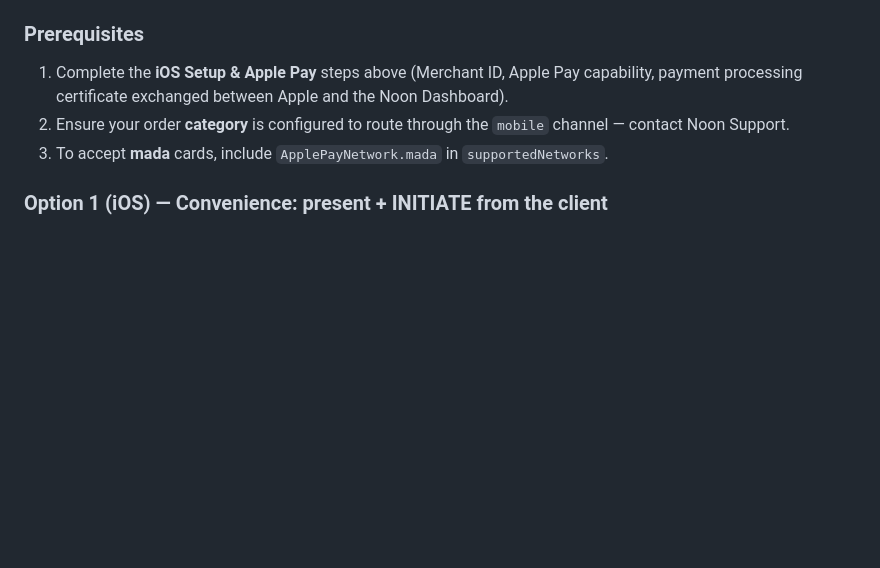
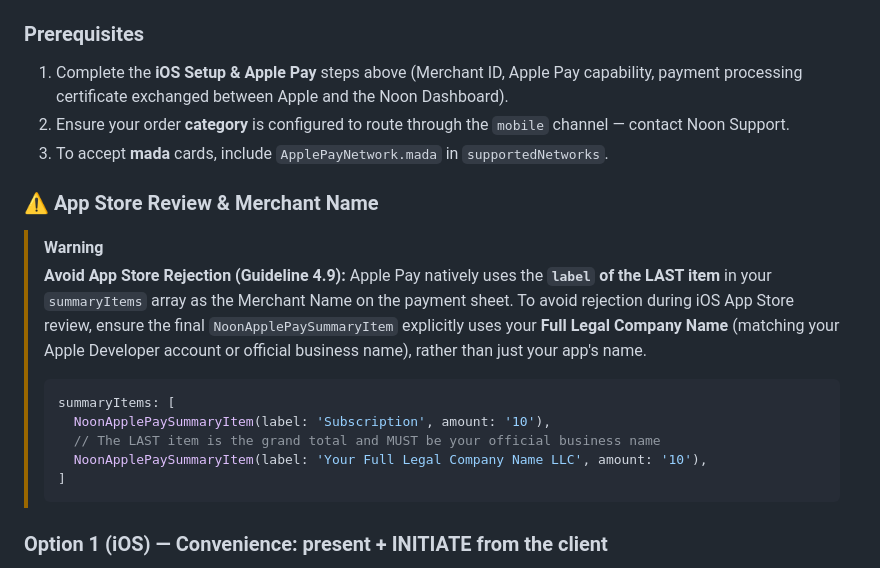
Before and after one commit to ahmedalaagenina/noon_payments, a Markdown page: README.md, the part around the change. Drawn GitHub-style; blank space fills up the shorter version.

Commit message:
docs: add warning about App Store Review requirements for Apple Pay merchant labels

````diff
--- a/README.md
+++ b/README.md
@@ -207,6 +207,20 @@ Think of it like a **locked box**:
 1. Complete the **iOS Setup & Apple Pay** steps above (Merchant ID, Apple Pay capability, payment processing certificate exchanged between Apple and the Noon Dashboard).
 2. Ensure your order **category** is configured to route through the `mobile` channel — contact Noon Support.
 3. To accept **mada** cards, include `ApplePayNetwork.mada` in `supportedNetworks`.
+
+### ⚠️ App Store Review & Merchant Name
+
+> [!WARNING]
+> **Avoid App Store Rejection (Guideline 4.9):** Apple Pay natively uses the **`label` of the LAST item** in your `summaryItems` array as the Merchant Name on the payment sheet.
+> To avoid rejection during iOS App Store review, ensure the final `NoonApplePaySummaryItem` explicitly uses your **Full Legal Company Name** (matching your Apple Developer account or official business name), rather than just your app's name.
+>
+> ```dart
+> summaryItems: [
+>   NoonApplePaySummaryItem(label: 'Subscription', amount: '10'),
+>   // The LAST item is the grand total and MUST be your official business name
+>   NoonApplePaySummaryItem(label: 'Your Full Legal Company Name LLC', amount: '10'),
+> ]
+> ```
 
 ### Option 1 (iOS) — Convenience: present + INITIATE from the client
 
````
